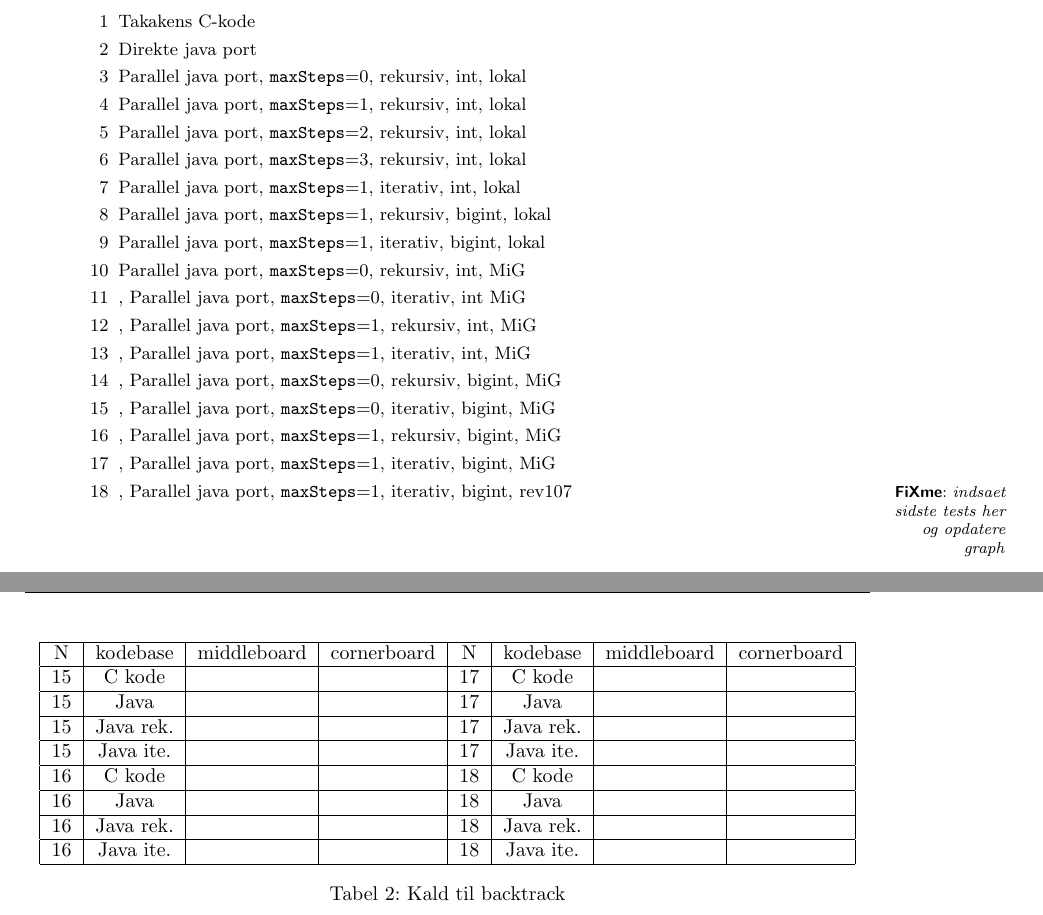
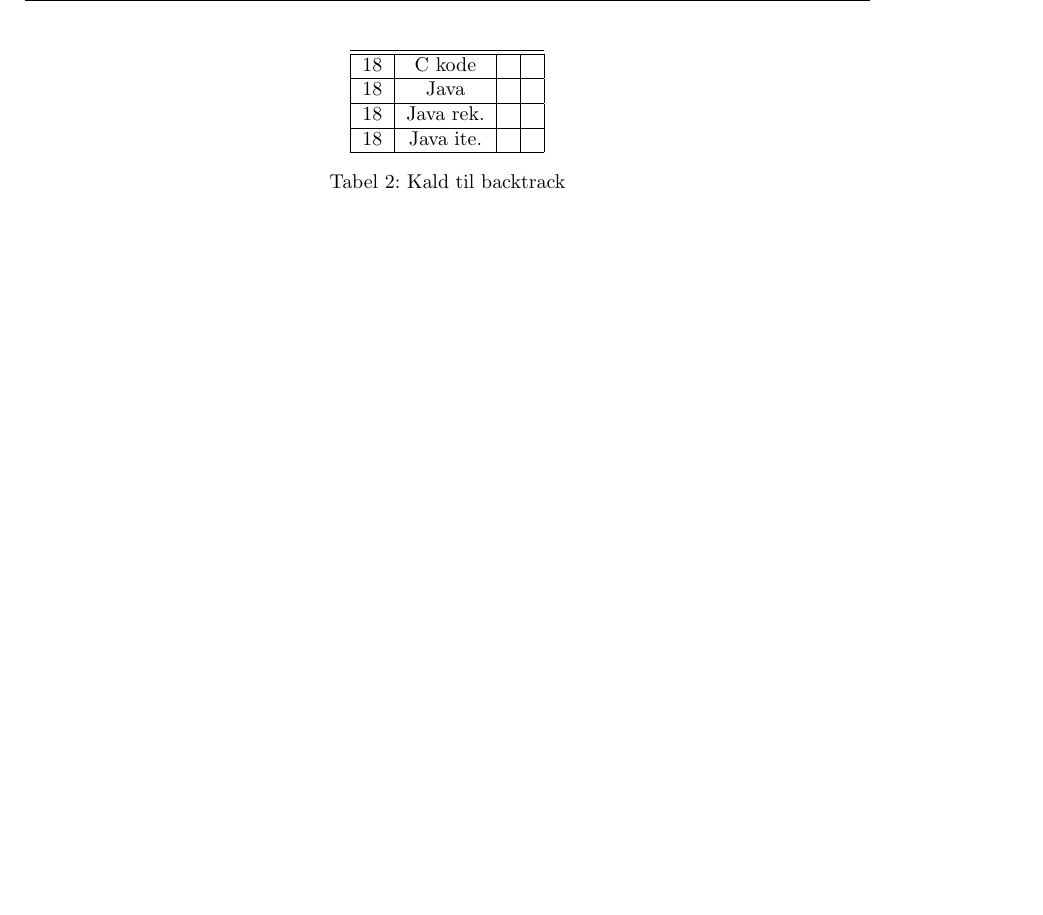
Before and after one commit to esmann/queens, a LaTeX document (doc/rapport/rapport.tex, which reads doc/rapport/benchmark.tex): two parts of pages 12 and 13 of 15 before the commit and part of page 13 of 14 after it, the two joined at a grey line, cut at the place of the change, the shorter picture padded with empty space. Compiled offline with pdfLaTeX.

Commit message:
updated plot file

```diff
--- a/doc/rapport/benchmark.tex
+++ b/doc/rapport/benchmark.tex
@@ -126,28 +126,6 @@ det ses af søjle 18. Den rekursive kode kører en smule langsommere med
 \texttt{BigInteger} (søjle 4 mod søjle 8), hvor tiden stiger fra 406.xxx til
 414.xxx\fixme{indsaet rigtige tal}, hvilket svarer til en forøgelse på knap 2\%
 
-\begin{itemize}
-\item[1] Takakens C-kode
-\item[2] Direkte java port
-\item[3] Parallel java port, \texttt{maxSteps}=0, rekursiv, int, lokal
-\item[4] Parallel java port, \texttt{maxSteps}=1, rekursiv, int, lokal
-\item[5] Parallel java port, \texttt{maxSteps}=2, rekursiv, int, lokal
-\item[6] Parallel java port, \texttt{maxSteps}=3, rekursiv, int, lokal
-\item[7] Parallel java port, \texttt{maxSteps}=1, iterativ, int, lokal
-\item[8] Parallel java port, \texttt{maxSteps}=1, rekursiv, bigint, lokal
-\item[9] Parallel java port, \texttt{maxSteps}=1, iterativ, bigint, lokal
-\item[10] Parallel java port, \texttt{maxSteps}=0, rekursiv, int, MiG
-\item[11], Parallel java port, \texttt{maxSteps}=0, iterativ, int MiG
-\item[12], Parallel java port, \texttt{maxSteps}=1, rekursiv, int, MiG
-\item[13], Parallel java port, \texttt{maxSteps}=1, iterativ, int, MiG
-\item[14], Parallel java port, \texttt{maxSteps}=0, rekursiv, bigint, MiG
-\item[15], Parallel java port, \texttt{maxSteps}=0, iterativ, bigint, MiG
-\item[16], Parallel java port, \texttt{maxSteps}=1, rekursiv, bigint, MiG
-\item[17], Parallel java port, \texttt{maxSteps}=1, iterativ, bigint, MiG
-\item[18], Parallel java port, \texttt{maxSteps}=1, iterativ, bigint, rev107
-\fixme{indsaet sidste tests her og opdatere graph}
-\end{itemize}
-
 \subsection{overhead ved jobskifte}
 
 I MiG\_main() metoden i NQueenJob laver vi et timestamp i starten og slutningen af metoden.
@@ -168,16 +146,12 @@ boards.
 
 \begin{table}
 \begin{center}
-\begin{tabular}{|c|c|c|c|c|c|c|c|}
-\hline N  & kodebase 		  & middleboard & cornerboard & N  & kodebase      & middleboard & cornerboard \\
-\hline 15 & C kode   			&             &             & 17 & C kode        &             &             \\
-\hline 15 & Java          &             &             & 17 & Java          &             &             \\
-\hline 15 & Java rek. &             &             & 17 & Java rek. &             &             \\
-\hline 15 & Java ite. &             &             & 17 & Java ite. &             &             \\
-\hline 16 & C kode   			&             &             & 18 & C kode        &             &             \\
-\hline 16 & Java          &             &             & 18 & Java          &             &             \\
-\hline 16 & Java rek. &             &             & 18 & Java rek. &             &             \\
-\hline 16 & Java ite. &             &             & 18 & Java ite. &             &             \\
+\begin{tabular}{|c|c|c|c|}
+\hline
+\hline 18 & C kode        &             &             \\
+\hline 18 & Java          &             &             \\
+\hline 18 & Java rek. &             &             \\
+\hline 18 & Java ite. &             &             \\
 \hline
 \end{tabular}
 \caption{Kald til backtrack}
```
Also changed, not shown: doc/benchmarks/b3.pdf, 4 other files.
